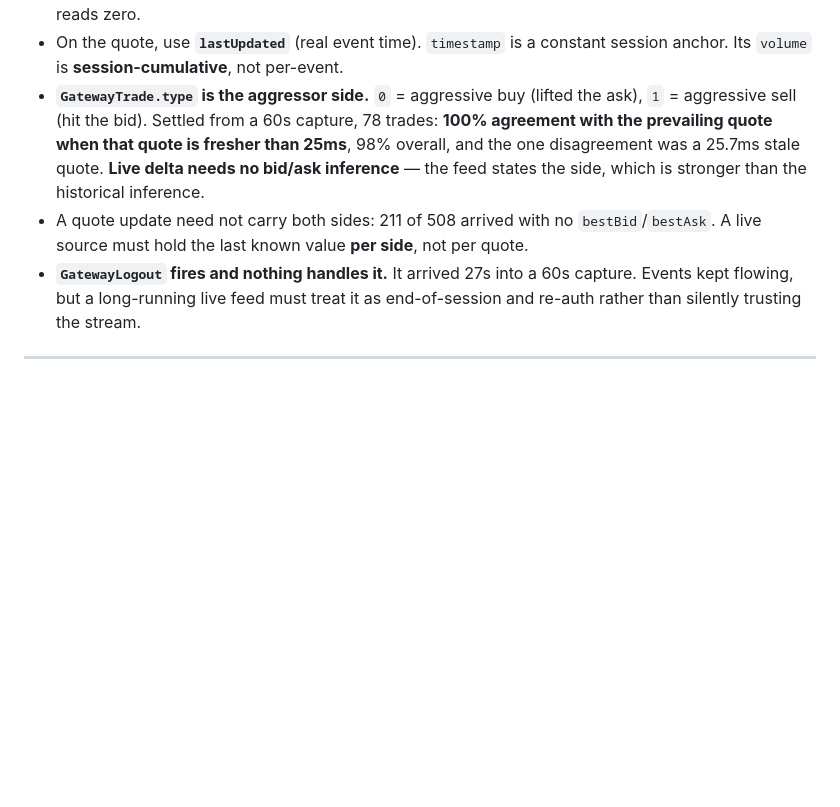
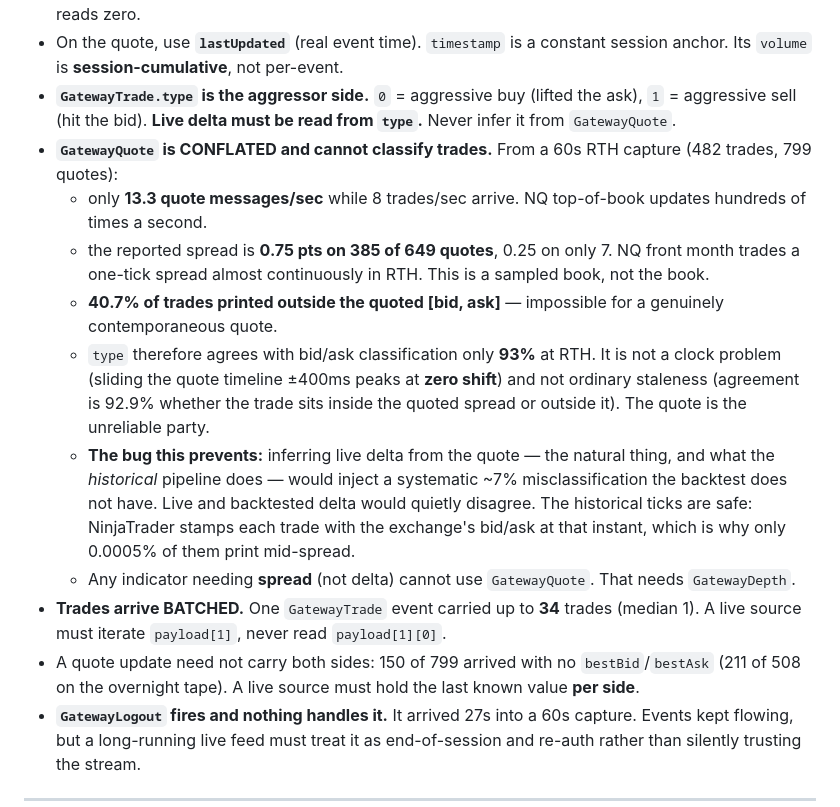
Before and after one commit to Jakers471/algo_3, a Markdown page: BUILD_PLAN.md, the part around the change. GitHub-like rendering; blank space fills up the shorter version.

Commit message:
GatewayQuote is conflated: live delta must come from `type`, not the quote
An RTH capture (482 trades, 799 quotes in 60s) overturns what the overnight tape
suggested. `type` is still the aggressor side, but it agrees with bid/ask
classification only 93% at RTH, not the 98-100% seen on 78 quiet trades. Chasing
that gap found the quote, not `type`, to be the unreliable party.

Not a clock problem: sliding the quote timeline +/-400ms peaks at ZERO shift.
Not ordinary staleness: agreement is 92.9% whether the trade sits inside the
quoted spread or outside it - coherence does not predict agreement at all.

GatewayQuote is a sampled book:
- 13.3 quote messages/sec, against 8 trades/sec. NQ top-of-book updates hundreds
  of times a second.
- the reported spread is 0.75pt on 385 of 649 quotes and 0.25pt on 7. NQ front
  month trades a ONE-TICK spread almost continuously in RTH.
- 40.7% of trades printed outside the quoted [bid, ask], which no genuinely
  contemporaneous quote can produce.

The bug this prevents: building live delta by comparing trade price to bestBid /
bestAsk - the natural thing, and exactly what the historical pipeline does -
would inject a systematic ~7% misclassification the backtest does not have. Live
and backtested delta would disagree for no discoverable reason. The historical
ticks are safe because NinjaTrader stamps each trade with the exchange's bid/ask
at that instant; only 0.0005% of them print mid-spread.

Also from this tape: trades arrive BATCHED, one GatewayTrade event carrying up
to 34 of them (median 1), so a live source must iterate payload[1] rather than
read payload[1][0]. And 150 of 799 quotes carried only one side.

Any indicator needing SPREAD rather than delta cannot use GatewayQuote at all;
that needs GatewayDepth.

Docs only; no behaviour change.

Co-Authored-By: Claude Opus 4.8 <noreply@anthropic.com>

```diff
--- a/BUILD_PLAN.md
+++ b/BUILD_PLAN.md
@@ -107,12 +107,30 @@ contracts of delta.** The projection from ticks to a bar is not injective and ha
 - On the quote, use **`lastUpdated`** (real event time). `timestamp` is a constant session
   anchor. Its `volume` is **session-cumulative**, not per-event.
 - **`GatewayTrade.type` is the aggressor side.** `0` = aggressive buy (lifted the ask),
-  `1` = aggressive sell (hit the bid). Settled from a 60s capture, 78 trades: **100%
-  agreement with the prevailing quote when that quote is fresher than 25ms**, 98% overall,
-  and the one disagreement was a 25.7ms stale quote. **Live delta needs no bid/ask
-  inference** — the feed states the side, which is stronger than the historical inference.
-- A quote update need not carry both sides: 211 of 508 arrived with no `bestBid`/`bestAsk`.
-  A live source must hold the last known value **per side**, not per quote.
+  `1` = aggressive sell (hit the bid). **Live delta must be read from `type`.** Never infer it
+  from `GatewayQuote`.
+- **`GatewayQuote` is CONFLATED and cannot classify trades.** From a 60s RTH capture (482
+  trades, 799 quotes):
+  - only **13.3 quote messages/sec** while 8 trades/sec arrive. NQ top-of-book updates
+    hundreds of times a second.
+  - the reported spread is **0.75 pts on 385 of 649 quotes**, 0.25 on only 7. NQ front month
+    trades a one-tick spread almost continuously in RTH. This is a sampled book, not the book.
+  - **40.7% of trades printed outside the quoted [bid, ask]** — impossible for a genuinely
+    contemporaneous quote.
+  - `type` therefore agrees with bid/ask classification only **93%** at RTH. It is not a clock
+    problem (sliding the quote timeline ±400ms peaks at **zero shift**) and not ordinary
+    staleness (agreement is 92.9% whether the trade sits inside the quoted spread or outside
+    it). The quote is the unreliable party.
+  - **The bug this prevents:** inferring live delta from the quote — the natural thing, and
+    what the *historical* pipeline does — would inject a systematic ~7% misclassification the
+    backtest does not have. Live and backtested delta would quietly disagree. The historical
+    ticks are safe: NinjaTrader stamps each trade with the exchange's bid/ask at that instant,
+    which is why only 0.0005% of them print mid-spread.
+  - Any indicator needing **spread** (not delta) cannot use `GatewayQuote`. That needs `GatewayDepth`.
+- **Trades arrive BATCHED.** One `GatewayTrade` event carried up to **34** trades (median 1).
+  A live source must iterate `payload[1]`, never read `payload[1][0]`.
+- A quote update need not carry both sides: 150 of 799 arrived with no `bestBid`/`bestAsk`
+  (211 of 508 on the overnight tape). A live source must hold the last known value **per side**.
 - **`GatewayLogout` fires and nothing handles it.** It arrived 27s into a 60s capture. Events
   kept flowing, but a long-running live feed must treat it as end-of-session and re-auth
   rather than silently trusting the stream.
```
Also changed, not shown: ARCHITECTURE.md (+10 -5 lines).
